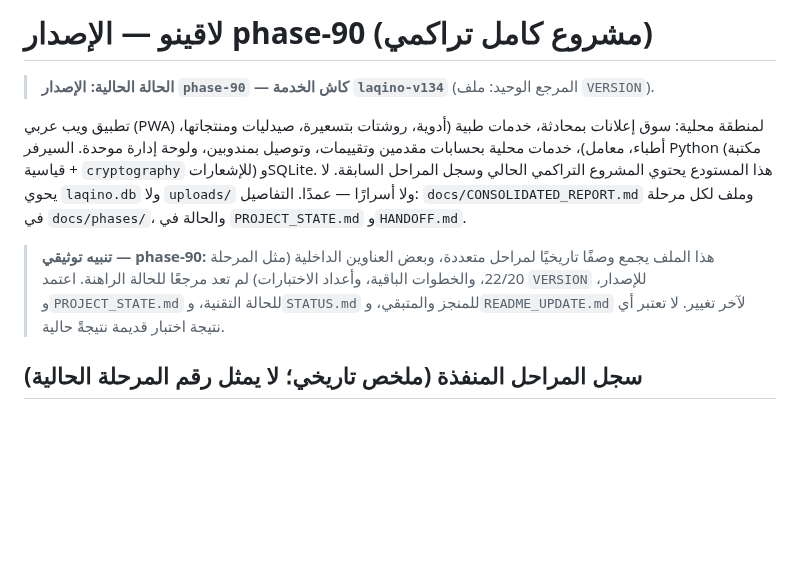
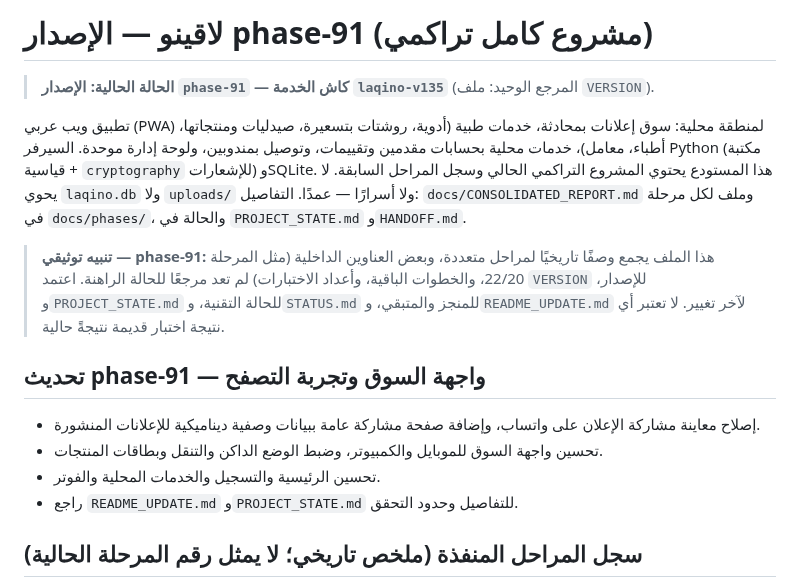
Before and after one commit to Tarek2024/Laqino, a Markdown page: README.md, the part around the change. Drawn GitHub-style; blank space fills up the shorter version.

Commit message:
Document phase 91 marketplace UI work

```diff
--- a/README.md
+++ b/README.md
@@ -1,12 +1,18 @@
-# لاقينو — الإصدار phase-90 (مشروع كامل تراكمي)
-> **الحالة الحالية: الإصدار `phase-90` — كاش الخدمة `laqino-v134`** (المرجع الوحيد: ملف `VERSION`).
+# لاقينو — الإصدار phase-91 (مشروع كامل تراكمي)
+> **الحالة الحالية: الإصدار `phase-91` — كاش الخدمة `laqino-v135`** (المرجع الوحيد: ملف `VERSION`).
 
 
 
 تطبيق ويب عربي (PWA) لمنطقة محلية: سوق إعلانات بمحادثة، خدمات طبية (أدوية، روشتات بتسعيرة، صيدليات ومنتجاتها، أطباء، معامل)، خدمات محلية بحسابات مقدمين وتقييمات، وتوصيل بمندوبين، ولوحة إدارة موحدة. السيرفر Python (مكتبة قياسية + `cryptography` للإشعارات) وSQLite.
 هذا المستودع يحتوي المشروع التراكمي الحالي وسجل المراحل السابقة. لا يحوي `laqino.db` ولا `uploads/` ولا أسرارًا — عمدًا. التفاصيل: `docs/CONSOLIDATED_REPORT.md` وملف لكل مرحلة في `docs/phases/`، والحالة في `PROJECT_STATE.md` و`HANDOFF.md`.
 
-> **تنبيه توثيقي — phase-90:** هذا الملف يجمع وصفًا تاريخيًا لمراحل متعددة، وبعض العناوين الداخلية (مثل المرحلة 22/20، والخطوات الباقية، وأعداد الاختبارات) لم تعد مرجعًا للحالة الراهنة. اعتمد `VERSION` للإصدار، و`PROJECT_STATE.md` للحالة التقنية، و`STATUS.md` للمنجز والمتبقي، و`README_UPDATE.md` لآخر تغيير. لا تعتبر أي نتيجة اختبار قديمة نتيجةً حالية.
+> **تنبيه توثيقي — phase-91:** هذا الملف يجمع وصفًا تاريخيًا لمراحل متعددة، وبعض العناوين الداخلية (مثل المرحلة 22/20، والخطوات الباقية، وأعداد الاختبارات) لم تعد مرجعًا للحالة الراهنة. اعتمد `VERSION` للإصدار، و`PROJECT_STATE.md` للحالة التقنية، و`STATUS.md` للمنجز والمتبقي، و`README_UPDATE.md` لآخر تغيير. لا تعتبر أي نتيجة اختبار قديمة نتيجةً حالية.
+
+## تحديث phase-91 — واجهة السوق وتجربة التصفح
+- إصلاح معاينة مشاركة الإعلان على واتساب، وإضافة صفحة مشاركة عامة ببيانات وصفية ديناميكية للإعلانات المنشورة.
+- تحسين واجهة السوق للموبايل والكمبيوتر، وضبط الوضع الداكن والتنقل وبطاقات المنتجات.
+- تحسين الرئيسية والتسجيل والخدمات المحلية والفوتر.
+- راجع `README_UPDATE.md` و`PROJECT_STATE.md` للتفاصيل وحدود التحقق.
 
 ## سجل المراحل المنفذة (ملخص تاريخي؛ لا يمثل رقم المرحلة الحالية)
 - **الخطوات 1–5 و7** (`docs/steps/`): صور الشات وسجل اطلاع الإدارة • طلب الخدمة الموسّع (صور وعنوان وميزانية والحالات الـ11) • عروض أسعار الخدمات باعتماد الإدارة واختيار العميل وفتح النزاع وحسمه • الروشتات متعددة الصور مع اعتماد الإدارة لردود الصيدليات • تقييم الخدمات وبلاغات التقييم • إشعارات الإدارة والصيدليات.
```
